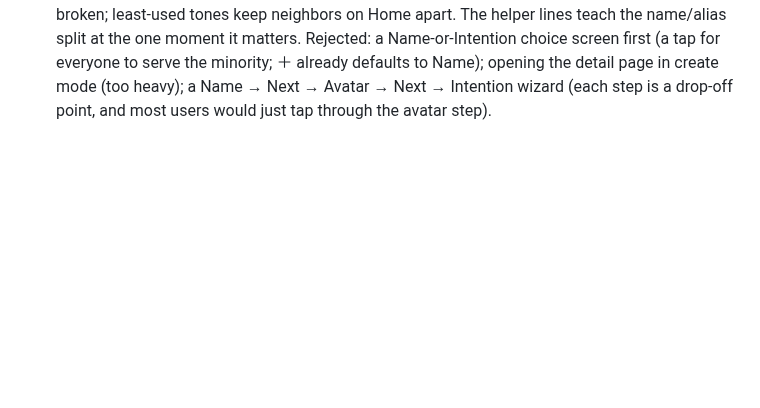
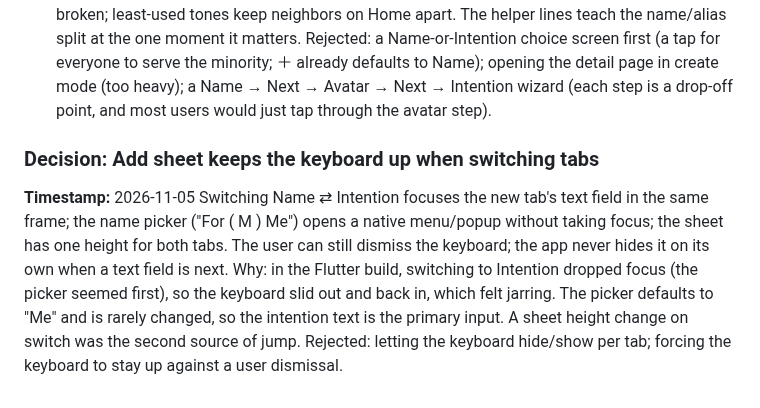
Before and after one commit to ericdolson/plus_prayer, a Markdown page: docs/decisions.md, the part around the change. GitHub-like rendering; blank space fills up the shorter version.

Commit message:
Add sheet: keyboard stays up across Name/Intention tabs
Co-Authored-By: Claude Opus 5.5 <noreply@anthropic.com>
Claude-Session: https://claude.ai/code/session_016iG7npEEH9K3DRjemyYJia

```diff
--- a/docs/decisions.md
+++ b/docs/decisions.md
@@ -1403,3 +1403,16 @@ Rejected: a Name-or-Intention choice screen first (a tap for everyone to serve
 the minority; ＋ already defaults to Name); opening the detail page in create
 mode (too heavy); a Name → Next → Avatar → Next → Intention wizard (each step
 is a drop-off point, and most users would just tap through the avatar step).
+
+### Decision: Add sheet keeps the keyboard up when switching tabs
+**Timestamp:** 2026-11-05
+Switching Name ⇄ Intention focuses the new tab's text field in the same frame;
+the name picker ("For ( M ) Me") opens a native menu/popup without taking
+focus; the sheet has one height for both tabs. The user can still dismiss the
+keyboard; the app never hides it on its own when a text field is next.
+Why: in the Flutter build, switching to Intention dropped focus (the picker
+seemed first), so the keyboard slid out and back in, which felt jarring. The
+picker defaults to "Me" and is rarely changed, so the intention text is the
+primary input. A sheet height change on switch was the second source of jump.
+Rejected: letting the keyboard hide/show per tab; forcing the keyboard to stay
+up against a user dismissal.
```
Also changed, not shown: docs/product/screens.md (+9 -0 lines).
